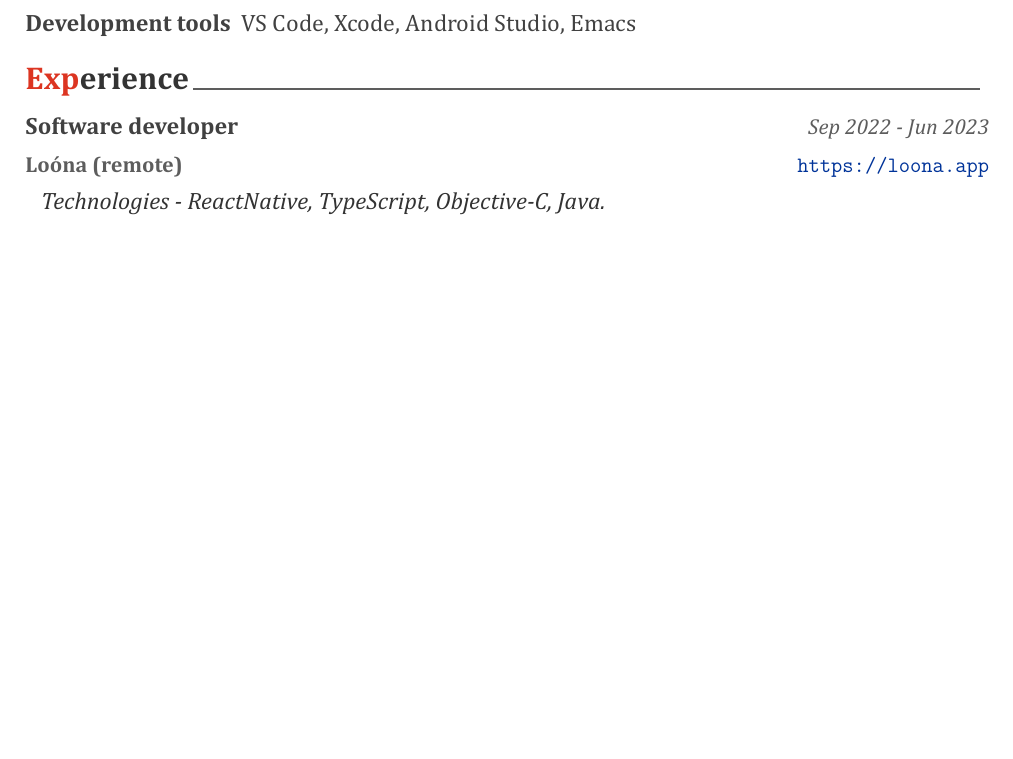
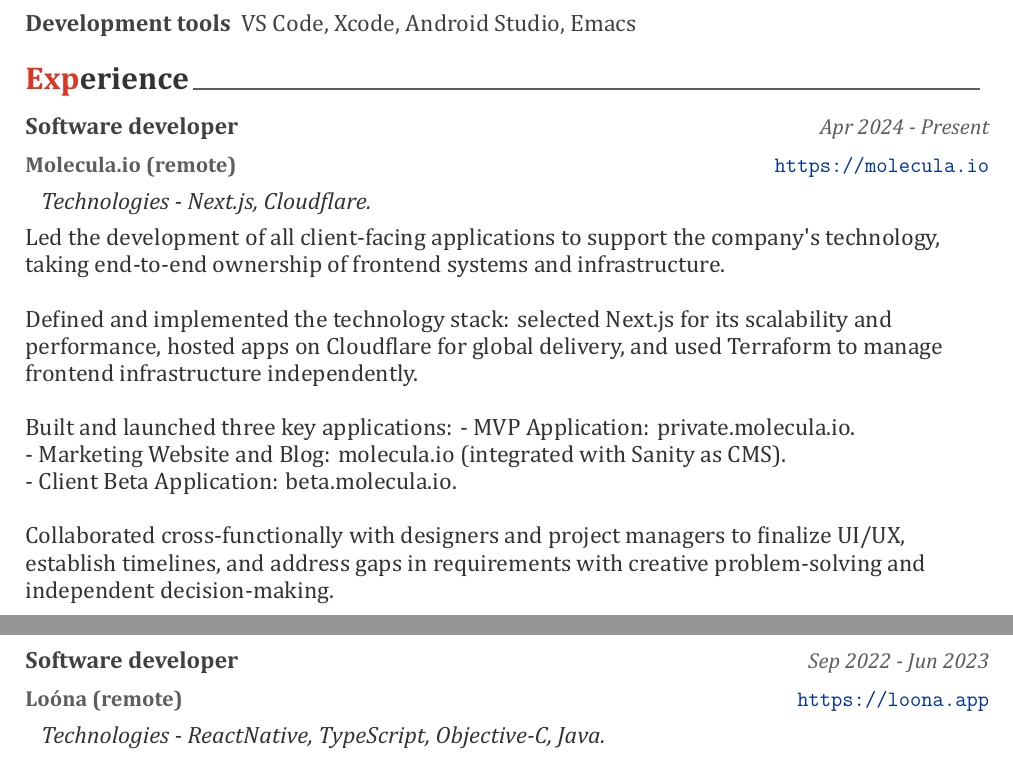
Before and after one commit to savelichalex/cv, a LaTeX CV (alex_savelev.tex): part of page 1 of 3 before the commit and two parts of pages 1 and 2 of 4 after it, the two joined at a grey line, cut so that both start at the same text, the shorter picture padded with empty space. The pictures show the PDF file alex_savelev.pdf that the author committed with the source.

Commit message:
Update CV

```diff
--- a/alex_savelev.tex
+++ b/alex_savelev.tex
@@ -131,6 +131,35 @@
 
 \cvsection{Experience}
 \begin{cventries}
+  \cventry
+    {Software developer}
+    {Apr 2024 - Present}
+    {Molecula.io (remote)}
+    {https://molecula.io}
+    {
+      \cvproject
+        {}{}{}
+        {Next.js, Cloudflare}
+        {
+          Led the development of all client-facing applications to support the company's technology,
+          taking end-to-end ownership of frontend systems and infrastructure.
+          \hfill \break
+          \hfill \break
+          Defined and implemented the technology stack: selected Next.js for its scalability and performance,
+          hosted apps on Cloudflare for global delivery, and used Terraform to manage frontend infrastructure independently.
+          \hfill \break
+          \hfill \break
+          Built and launched three key applications:
+          - MVP Application: private.molecula.io.\hfill \break
+          - Marketing Website and Blog: molecula.io (integrated with Sanity as CMS).\hfill \break
+          - Client Beta Application: beta.molecula.io.
+          \hfill \break
+          \hfill \break
+          Collaborated cross-functionally with designers and project managers to finalize UI/UX,
+          establish timelines, and address gaps in requirements with creative problem-solving and independent decision-making.
+          \hfill \break
+        }
+    }
 \cventry
     {Software developer}
     {Sep 2022 - Jun 2023}
```
Also changed, not shown: README.md (added), alex_savelev.pdf, alex_savelev.tex (8 more changed lines).
